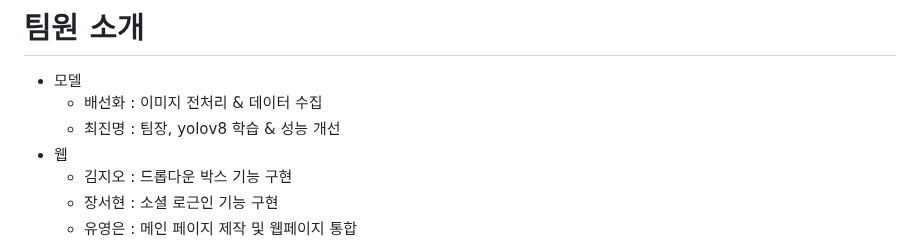
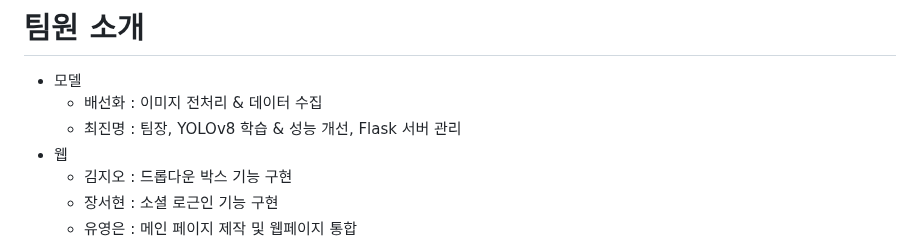
Before and after one commit to YoungEunYu/Hey-Kitty-That-is-Dangerous, a Markdown page: README.md, the part around one of its changes. Drawn GitHub-style.

```diff
--- a/README.md
+++ b/README.md
@@ -58,7 +58,7 @@
 # 팀원 소개<a id="contributors"></a>
 - 모델
   + 배선화 : 이미지 전처리 & 데이터 수집
-  + 최진명 : 팀장, yolov8 학습 & 성능 개선
+  + 최진명 : 팀장, YOLOv8 학습 & 성능 개선, Flask 서버 관리
 - 웹
   + 김지오 : 드롭다운 박스 기능 구현
   + 장서현 : 소셜 로근인 기능 구현
```
Also changed, not shown: other parts of README.md (+1 -1 lines).
